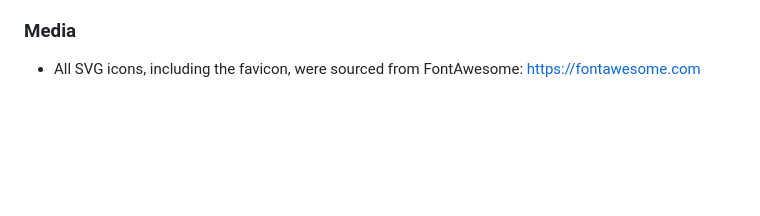
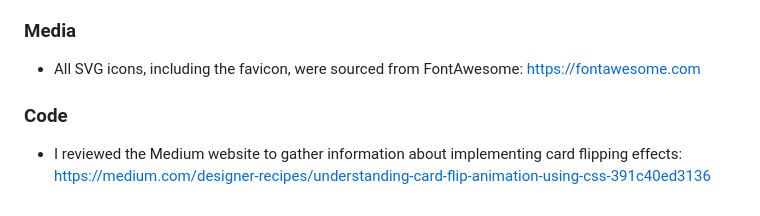
Before and after one commit to OleksiyLa/Project_2, a Markdown page: README.md, the part around the change. Drawn GitHub-style; blank space fills up the shorter version.

Commit message:
adds Code paragraph to Creadits (README)

```diff
--- a/README.md
+++ b/README.md
@@ -243,3 +243,6 @@ The link to the live project - https://oleksiyla.github.io/Project_2/
 
 ### Media
 - All SVG icons, including the favicon, were sourced from FontAwesome: https://fontawesome.com
+
+### Code
+- I reviewed the Medium website to gather information about implementing card flipping effects: https://medium.com/designer-recipes/understanding-card-flip-animation-using-css-391c40ed3136
```
